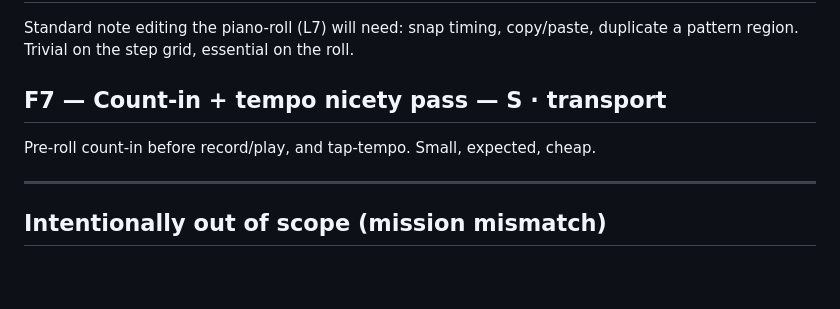
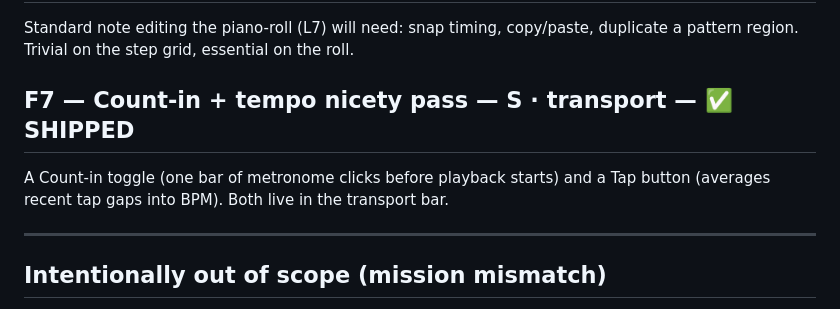
Before and after one commit to mattohara42/synthehol-daw, a Markdown page: docs/daw-feature-gap-backlog.md, the part around the change. Rendered like a GitHub page; blank space fills up the shorter version.

Commit message:
docs: mark F7 (count-in + tap-tempo) shipped

```diff
--- a/docs/daw-feature-gap-backlog.md
+++ b/docs/daw-feature-gap-backlog.md
@@ -83,8 +83,9 @@ new instrument type; leans on multi-track (E4).
 Standard note editing the piano-roll (L7) will need: snap timing, copy/paste,
 duplicate a pattern region. Trivial on the step grid, essential on the roll.
 
-## F7 — Count-in + tempo nicety pass — S · transport
-Pre-roll count-in before record/play, and tap-tempo. Small, expected, cheap.
+## F7 — Count-in + tempo nicety pass — S · transport — ✅ SHIPPED
+A Count-in toggle (one bar of metronome clicks before playback starts) and a
+Tap button (averages recent tap gaps into BPM). Both live in the transport bar.
 
 ---
 
```
